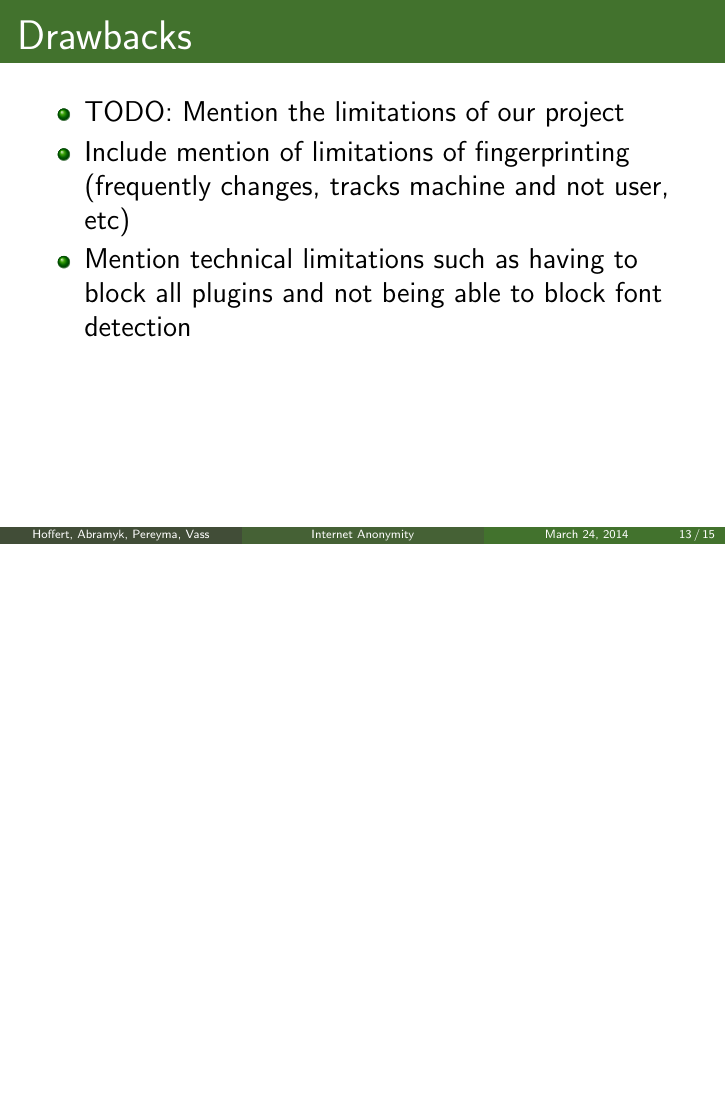
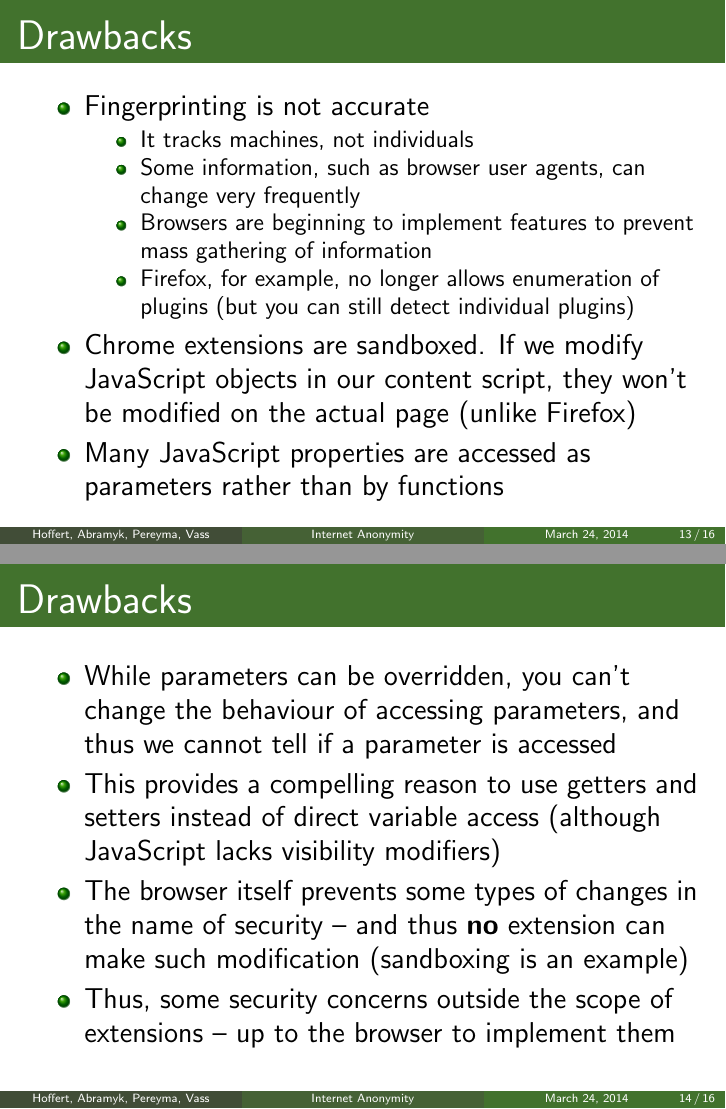
Before and after one commit to KatrinaHoffert/FingerprintAnonymizer, LaTeX slides (presentation/presentation.tex): page 14 of 16 before the commit and pages 14 and 15 of 17 after it, the two joined at a grey line, the shorter picture padded with empty space. Compiled offline with pdfLaTeX.

Commit message:
Made several changes to presentation.
Modified HTTP headers slides, added drawbacks slides, added another
fingerprinting threat, plus a formatting fix.

```diff
--- a/presentation/presentation.tex
+++ b/presentation/presentation.tex
@@ -166,9 +165,25 @@
 % Drawbacks
 \begin{frame}[fragile,t]{Drawbacks}
 	\begin{itemize}
-		\item TODO: Mention the limitations of our project
-		\item Include mention of limitations of fingerprinting (frequently changes, tracks machine and not user, etc)
-		\item Mention technical limitations such as having to block all plugins and not being able to block font detection
+		\item Fingerprinting is not accurate
+		\begin{itemize}
+			\item It tracks machines, not individuals
+			\item Some information, such as browser user agents, can change very frequently
+			\item Browsers are beginning to implement features to prevent mass gathering of information
+			\item Firefox, for example, no longer allows enumeration of plugins (but you can still detect individual plugins)
+		\end{itemize}
+		\item Chrome extensions are sandboxed. If we modify JavaScript objects in our content script, they won't be modified on the actual page (unlike Firefox)
+		\item Many JavaScript properties are accessed as parameters rather than by functions
+	\end{itemize}
+\end{frame}
+
+% Drawbacks
+\begin{frame}[fragile,t]{Drawbacks}
+	\begin{itemize}
+		\item While parameters can be overridden, you can't change the behaviour of accessing parameters, and thus we cannot tell if a parameter is accessed
+		\item This provides a compelling reason to use getters and setters instead of direct variable access (although JavaScript lacks visibility modifiers)
+		\item The browser itself prevents some types of changes in the name of security -- and thus \textbf{no} extension can make such modification (sandboxing is an example)
+		\item Thus, some security concerns outside the scope of extensions -- up to the browser to implement them
 	\end{itemize}
 \end{frame}
 
```
Also changed, not shown: presentation/presentation.pdf, presentation/presentation.tex (9 more changed lines).
